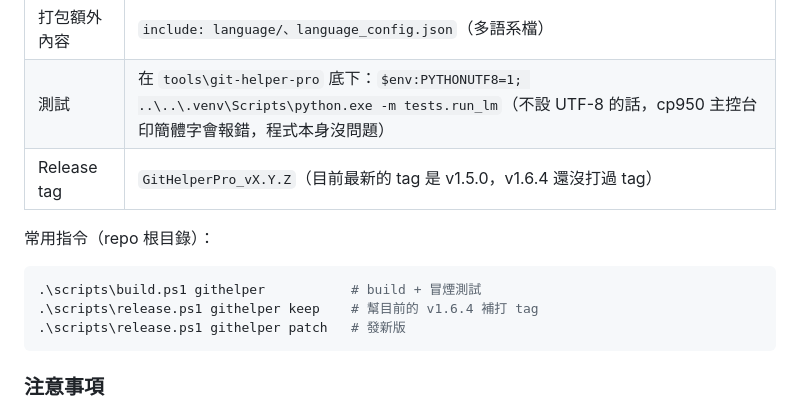
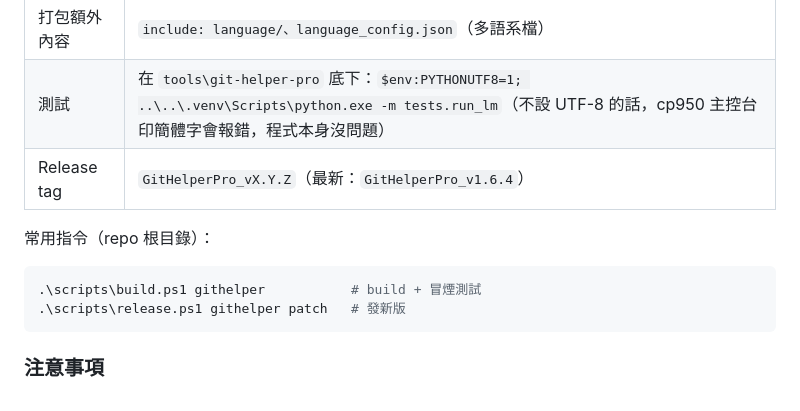
Before and after one commit to ChouYangEn0401/PersonalToolZoo, a Markdown page: tools/git-helper-pro/README.md, the part around the change. Drawn GitHub-style.

Commit message:
docs: Git Helper Pro v1.6.4 is now tagged
用 `release.ps1 githelper keep` 幫目前的 v1.6.4 補打了 annotated tag
GitHelperPro_v1.6.4（從頭 build + 冒煙測試通過；版本沒變所以沒有 release commit）。
原本最新的 tag 停在 v1.5.0。

- git-helper-pro 交接：Release tag 改為「最新：GitHelperPro_v1.6.4」，
  移除「補打 tag」的範例指令。
- 根 README 指令速查：keep 的範例改成通用的 <工具> keep，並註明只在
  該版本還沒有 tag 時用（拿已經有 tag 的工具當範例會被拒絕）。
- release-tool skill：同上，改成先用 git tag --list 確認。

Co-Authored-By: Claude Opus 5.5 <noreply@anthropic.com>

````diff
--- a/tools/git-helper-pro/README.md
+++ b/tools/git-helper-pro/README.md
@@ -258,13 +258,12 @@ MIT License — Made with ❤️ for Git Power Users & Project Leads
 | 依賴 | 執行時需要電腦上有 `git`（在 PATH 上） |
 | 打包額外內容 | `include: language/、language_config.json`（多語系檔） |
 | 測試 | 在 `tools\git-helper-pro` 底下：`$env:PYTHONUTF8=1; ..\..\.venv\Scripts\python.exe -m tests.run_lm`（不設 UTF-8 的話，cp950 主控台印簡體字會報錯，程式本身沒問題） |
-| Release tag | `GitHelperPro_vX.Y.Z`（目前最新的 tag 是 v1.5.0，v1.6.4 還沒打過 tag） |
+| Release tag | `GitHelperPro_vX.Y.Z`（最新：`GitHelperPro_v1.6.4`） |
 
 常用指令（repo 根目錄）：
 
 ```powershell
 .\scripts\build.ps1 githelper           # build + 冒煙測試
-.\scripts\release.ps1 githelper keep    # 幫目前的 v1.6.4 補打 tag
 .\scripts\release.ps1 githelper patch   # 發新版
 ```
 
````
Also changed, not shown: README.md (+1 -1 lines), 1 other file.
